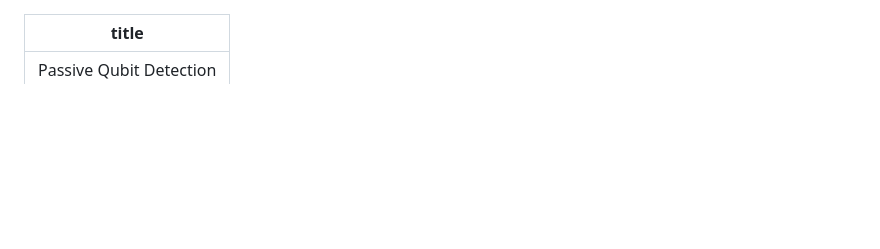
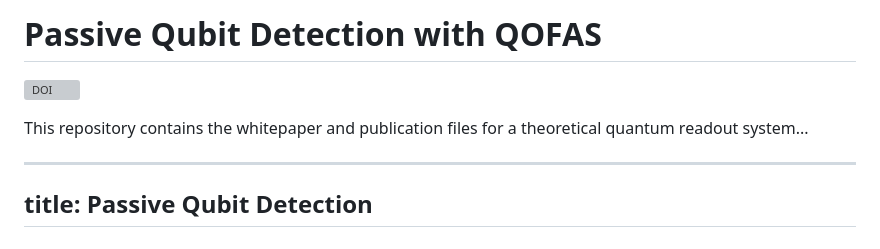
Before and after one commit to Noblesite/.github.io-qofas-passive-readout, a Markdown page: README.md, the part around the change. GitHub-like rendering; blank space fills up the shorter version; grey boxes are pictures that could not be loaded.

```diff
--- a/README.md
+++ b/README.md
@@ -1,3 +1,10 @@
+# Passive Qubit Detection with QOFAS
+
+[![DOI](https://zenodo.org/badge/962704569.svg)](https://doi.org/10.5281/zenodo.15175822)
+
+This repository contains the whitepaper and publication files for a theoretical quantum readout system...
+
+
 ---
 title: Passive Qubit Detection
 ---
```
